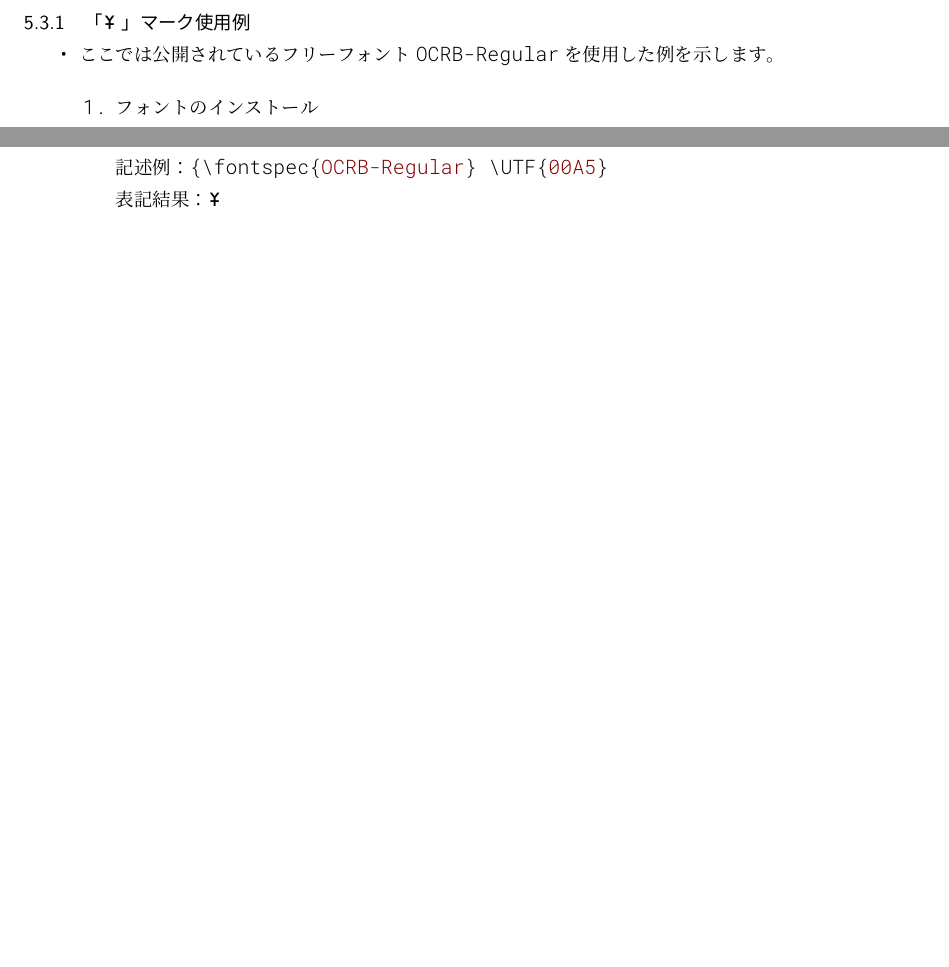
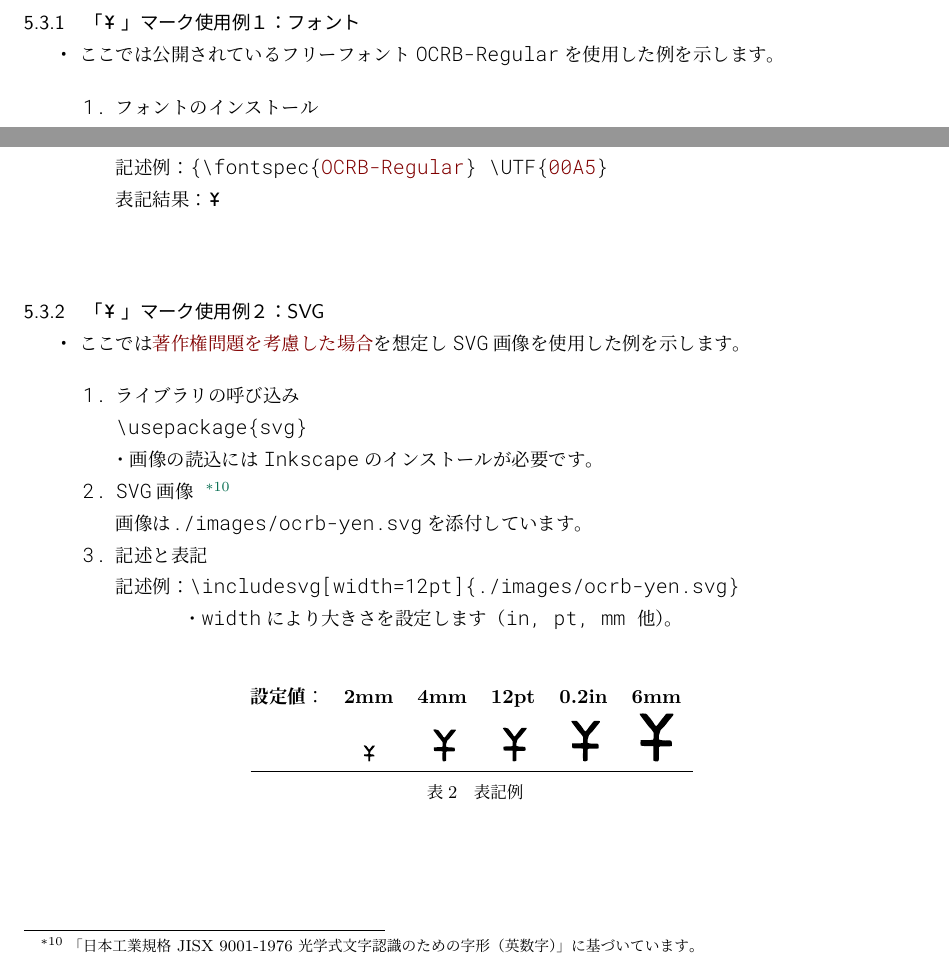
Before and after one commit to ru-museum/isbn-barcode-ja-latex, a LaTeX document (isbn-barcode-ja-latex.tex): two parts of page 8 of 8 before the commit and two parts of page 8 of 9 after it, joined at a grey line, cut so that both start at the same text, the shorter picture padded with empty space. The pictures show the PDF file isbn-barcode-ja-latex.pdf that the author committed with the source.

Commit message:
Add files via upload

```diff
--- a/isbn-barcode-ja-latex.tex
+++ b/isbn-barcode-ja-latex.tex
@@ -342,7 +347,7 @@ ocr-b-outline
 
 \end{itemize}
 
-\subsubsection{「{\jfontspec{OCRB-Regular} \UTF{00A5}}」マーク使用例}
+\subsubsection{「{\jfontspec{OCRB-Regular} \UTF{00A5}}」マーク使用例１：フォント}
 
 \begin{itemize}
   \item ここでは公開されているフリーフォントOCRB-Regularを使用した例を示します。\\
@@ -362,12 +367,39 @@ ocr-b-outline
 記述例：\fRMono{\{\bs fontspec\{{\colH{800000}OCRB-Regular}\} \bs UTF\{{\colH{800000}00A5}\}}\\
 表記結果：{\jfontspec{OCRB-Regular} \UTF{00A5}}\\
 \end{enumerate}
-
-
-
 \end{itemize}
 
+\subsubsection{「{\jfontspec{OCRB-Regular} \UTF{00A5}}」マーク使用例２：SVG}
+\begin{itemize}
+  \item ここでは{\colH{800000}著作権問題を考慮した場合}を想定しSVG画像を使用した例を示します。\\
+\vspace{-2mm}
+\begin{enumerate}
+  \item ライブラリの呼び込み\\
+  \bs usepackage\{svg\}\\
+  ・画像の読込にはInkscapeのインストールが必要です。
+  \item SVG画像 \footnote{「日本工業規格 JISX 9001-1976 光学式文字認識のための字形（英数字）」に基づいています。} \\
+      画像は./images/ocrb-yen.svgを添付しています。
+  \item 記述と表記\\
+記述例：\fRMono{\bs includesvg[width=12pt]\{./images/ocrb-yen.svg\}}\\
+\hspace{36pt}・widthにより大きさを設定します（in, pt, mm 他）。\\
 
+\begin{table}[h]
+\begin{center}
+\begin{tabular}{lllllll}
+\hspace{-6pt}\bf{設定値}： & \bf{2mm} & \bf{4mm} & \bf{12pt} & \bf{0.2in} & \bf{6mm}\\
+ & \hspace{10pt}\includesvg[width=2mm]{./images/ocrb-yen.svg} &
+\hspace{8pt}\includesvg[width=4mm]{./images/ocrb-yen.svg} &
+\hspace{6pt}\includesvg[width=12pt]{./images/ocrb-yen.svg} &
+\hspace{6pt}\includesvg[width=0.2in]{./images/ocrb-yen.svg} &
+\hspace{4pt}\includesvg[width=6mm]{./images/ocrb-yen.svg}\\
+\hline
+\end{tabular}
+\caption{表記例}
+\end{center}
+\end{table}
+
+\end{enumerate}
+\end{itemize}
 
 \section{作成例テンプレート}
 \begin{itemize}
```
Also changed, not shown: samples-isbn-barcode-ja.tex (+8 -22 lines), isbn-barcode-ja-latex.pdf, samples-isbn-barcode-ja.pdf, isbn-barcode-ja-latex.tex (11 more changed lines).
